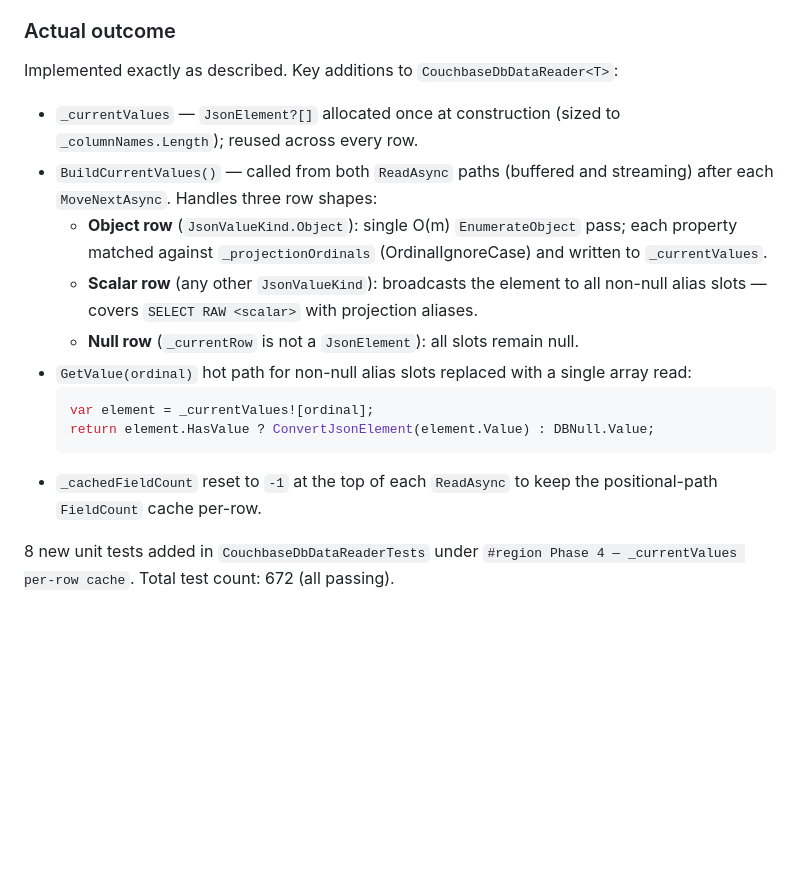
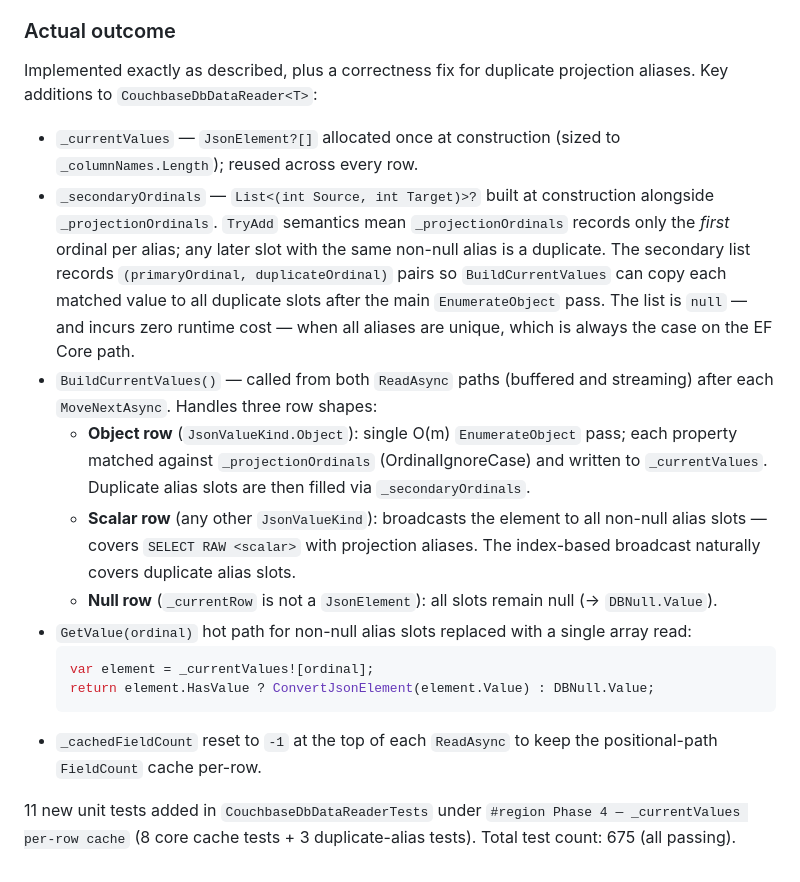
Before and after one commit to couchbaselabs/couchbase-efcore-provider, a Markdown page: specs/datareader-refactor.md, the part around the change. GitHub-like rendering; blank space fills up the shorter version.

Commit message:
Update spec to reflect current state of code after phase4
pick 0ce6844 # Implement phase 0 of eager loading

````diff
--- a/specs/datareader-refactor.md
+++ b/specs/datareader-refactor.md
@@ -440,17 +440,27 @@ properties the total comparisons drop from 10,000 to ~1,000.
 
 ### Actual outcome
 
-Implemented exactly as described. Key additions to `CouchbaseDbDataReader<T>`:
+Implemented exactly as described, plus a correctness fix for duplicate projection aliases.
+Key additions to `CouchbaseDbDataReader<T>`:
 
 - `_currentValues` — `JsonElement?[]` allocated once at construction (sized to
   `_columnNames.Length`); reused across every row.
+- `_secondaryOrdinals` — `List<(int Source, int Target)>?` built at construction alongside
+  `_projectionOrdinals`. `TryAdd` semantics mean `_projectionOrdinals` records only the
+  _first_ ordinal per alias; any later slot with the same non-null alias is a duplicate. The
+  secondary list records `(primaryOrdinal, duplicateOrdinal)` pairs so `BuildCurrentValues`
+  can copy each matched value to all duplicate slots after the main `EnumerateObject` pass.
+  The list is `null` — and incurs zero runtime cost — when all aliases are unique, which is
+  always the case on the EF Core path.
 - `BuildCurrentValues()` — called from both `ReadAsync` paths (buffered and streaming) after
   each `MoveNextAsync`. Handles three row shapes:
   - **Object row** (`JsonValueKind.Object`): single O(m) `EnumerateObject` pass; each property
     matched against `_projectionOrdinals` (OrdinalIgnoreCase) and written to `_currentValues`.
+    Duplicate alias slots are then filled via `_secondaryOrdinals`.
   - **Scalar row** (any other `JsonValueKind`): broadcasts the element to all non-null alias
-    slots — covers `SELECT RAW <scalar>` with projection aliases.
-  - **Null row** (`_currentRow` is not a `JsonElement`): all slots remain null.
+    slots — covers `SELECT RAW <scalar>` with projection aliases. The index-based broadcast
+    naturally covers duplicate alias slots.
+  - **Null row** (`_currentRow` is not a `JsonElement`): all slots remain null (→ `DBNull.Value`).
 - `GetValue(ordinal)` hot path for non-null alias slots replaced with a single array read:
   ```csharp
   var element = _currentValues![ordinal];
@@ -459,5 +469,5 @@ Implemented exactly as described. Key additions to `CouchbaseDbDataReader<T>`:
 - `_cachedFieldCount` reset to `-1` at the top of each `ReadAsync` to keep the positional-path
   `FieldCount` cache per-row.
 
-8 new unit tests added in `CouchbaseDbDataReaderTests` under `#region Phase 4 — _currentValues
-per-row cache`. Total test count: 672 (all passing).
+11 new unit tests added in `CouchbaseDbDataReaderTests` under `#region Phase 4 — _currentValues
+per-row cache` (8 core cache tests + 3 duplicate-alias tests). Total test count: 675 (all passing).
````
